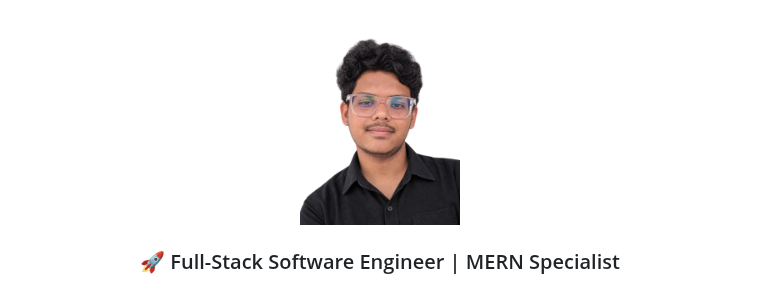
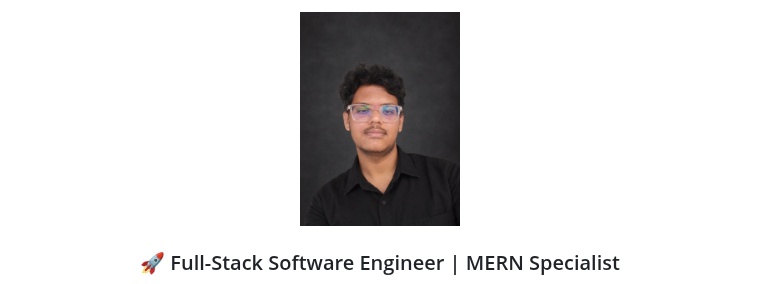
Before and after one commit to madhu967/madhu967, a Markdown page: README.md, the part around the change. Rendered like a GitHub page; pictures changed too: profile.jpg (added), profile.png (deleted).

Commit message:
Update profile picture to new JPG

```diff
--- a/README.md
+++ b/README.md
@@ -1,5 +1,5 @@
 <div align="center">
-  <img src="profile.png" width="160" alt="Ijji Madhu Venkat" style="border-radius: 50%; border: 4px solid #58a6ff; margin-bottom: 20px;" />
+  <img src="profile.jpg" width="160" alt="Ijji Madhu Venkat" style="border-radius: 50%; border: 4px solid #58a6ff; margin-bottom: 20px;" />
   <h3>🚀 Full-Stack Software Engineer | MERN Specialist</h3>
 
   <p align="center">
```
